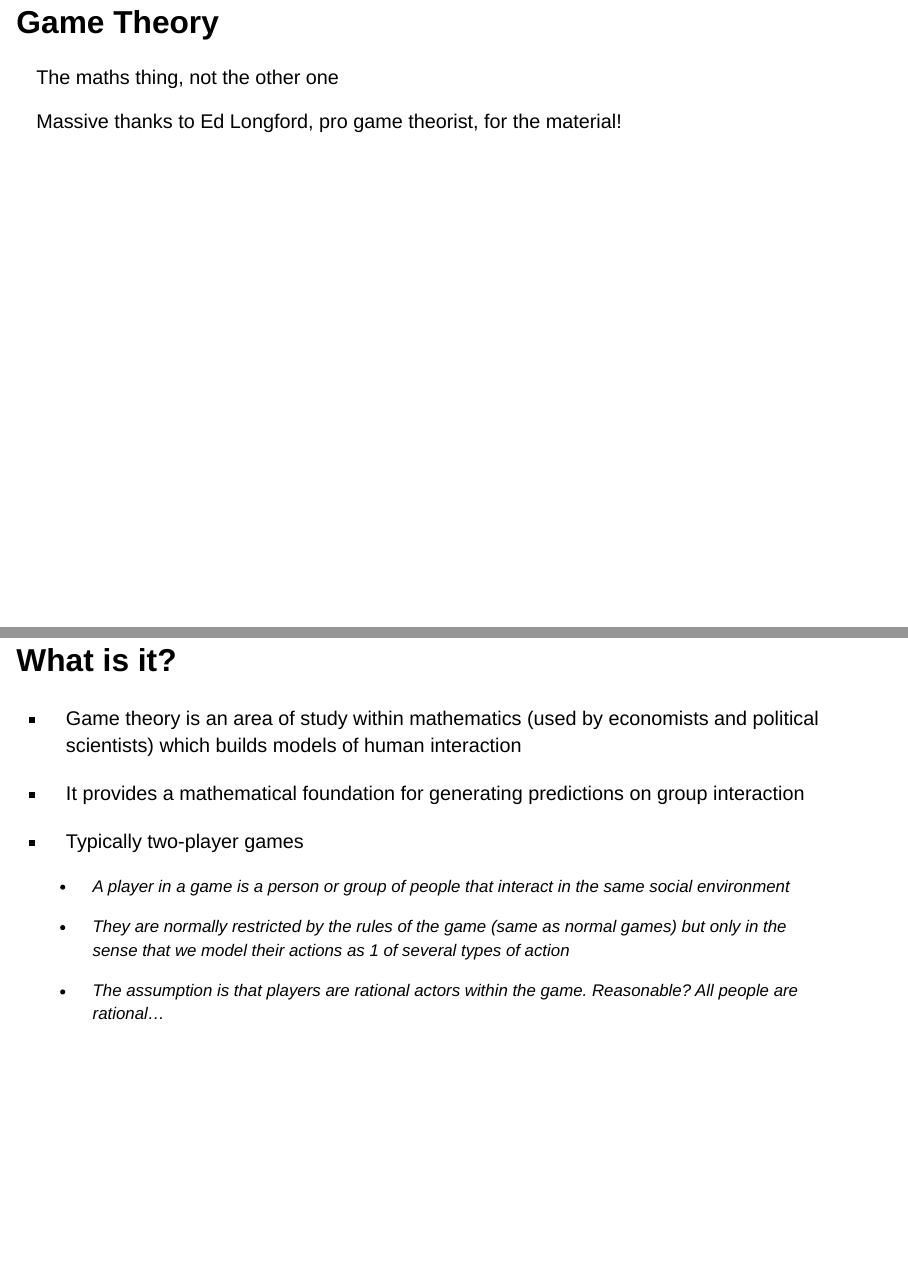
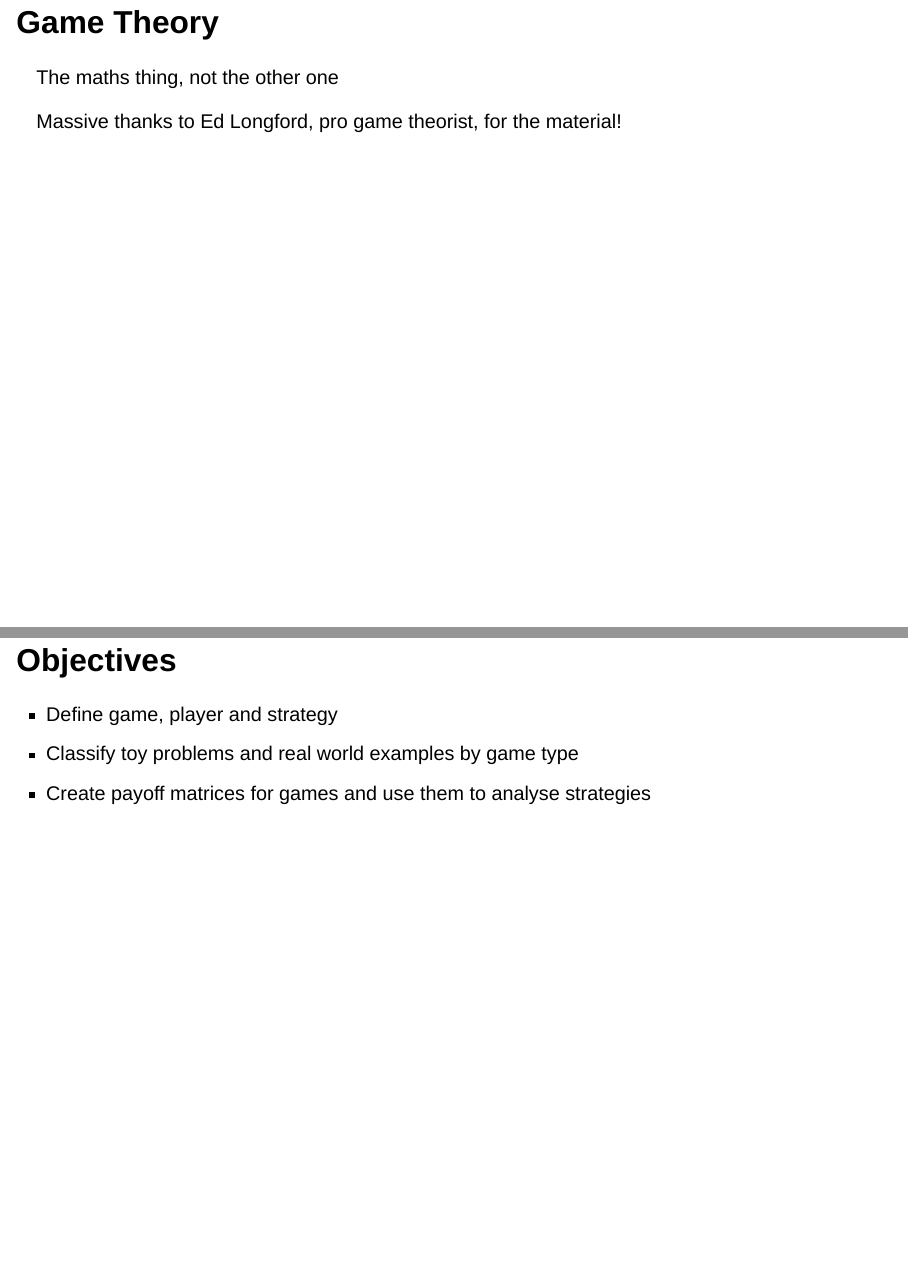
Before and after one commit to holliebaker/CSC4001-resources, a Quarto document (CSC4001-S20-game.qmd): pages 2 and 3 of 60 before the commit and pages 2 and 3 of 61 after it, joined at a grey line. Rendered offline with R 4.5, knitr and Pandoc in place of Quarto, with nearby package versions; drawn as Slidy slides in place of the format the file asks for.

Commit message:
Add objectives

```diff
--- a/CSC4001-S20-game.qmd
+++ b/CSC4001-S20-game.qmd
@@ -14,6 +14,12 @@ format:
 The maths thing, not the other one
 
 Massive thanks to Ed Longford, pro game theorist, for the material!
+
+## Objectives
+
+- Define game, player and strategy
+- Classify toy problems and real world examples by game type
+- Create payoff matrices for games and use them to analyse strategies
 
 ## What is it?
 
```
